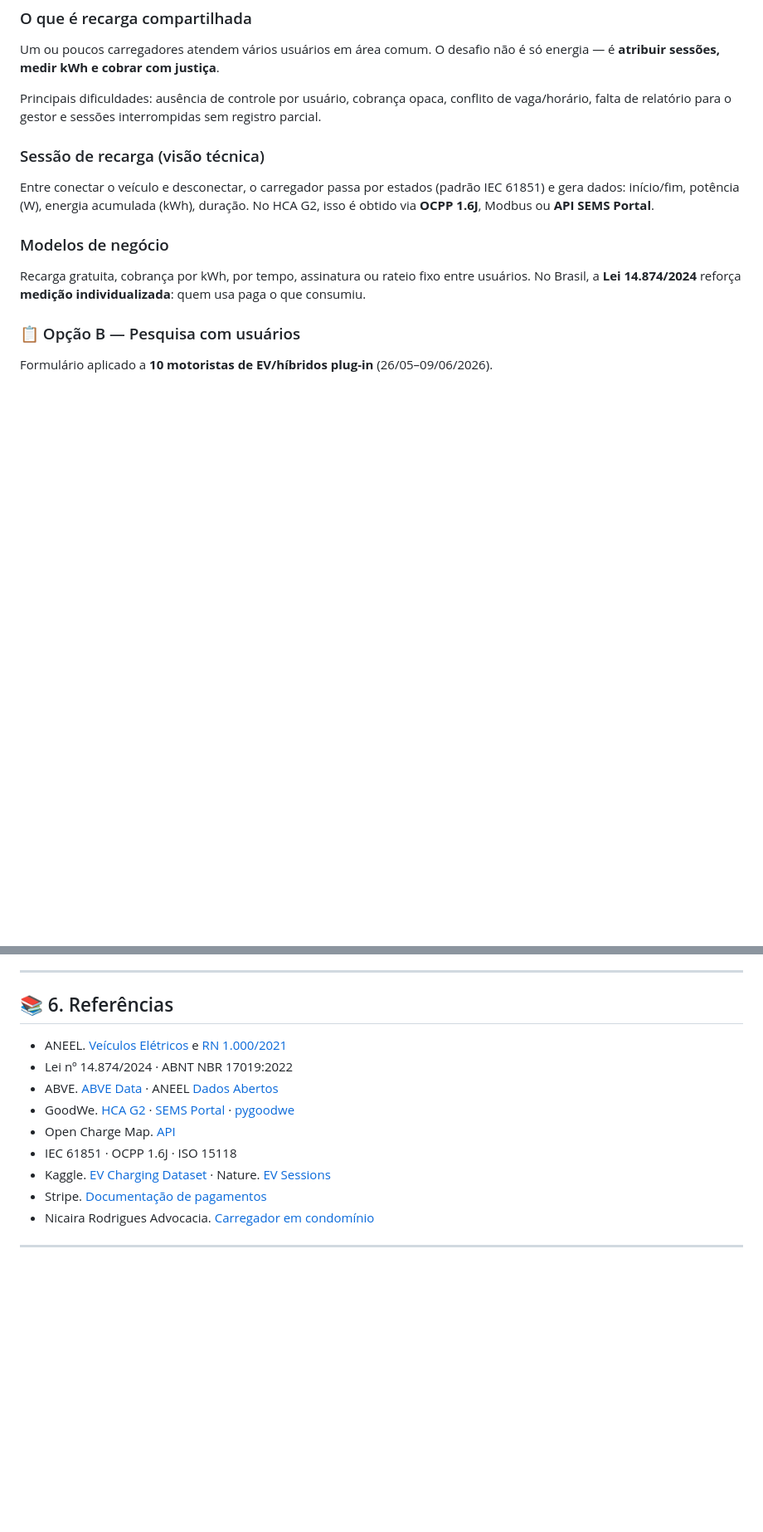
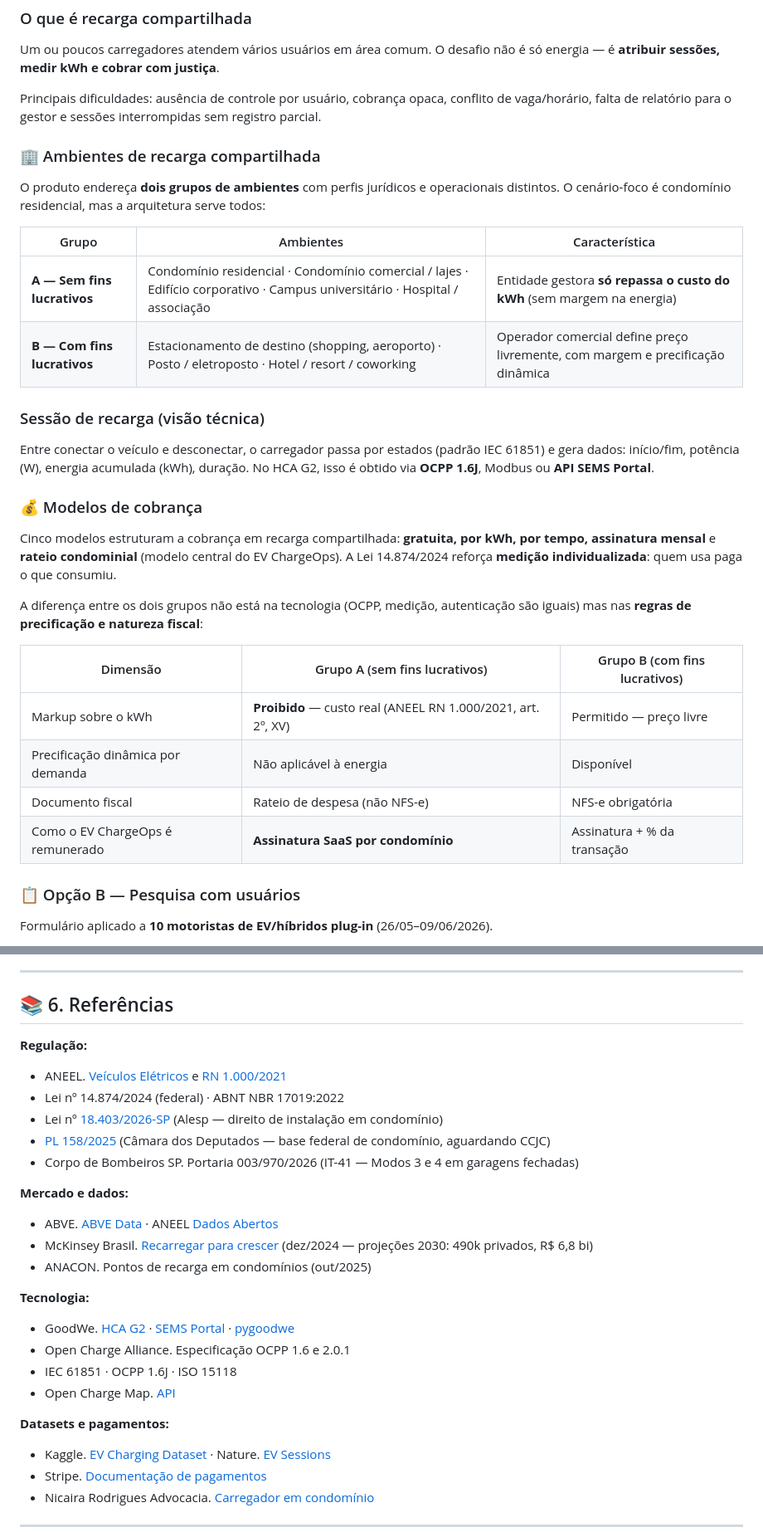
Before and after one commit to rodrigogmdias/enterprise-challenge-2026, a Markdown page: README.md, 2 parts joined by grey strips. Shown at 83% size. Drawn GitHub-style; blank space fills up the shorter version.

```diff
--- a/README.md
+++ b/README.md
@@ -43,13 +43,31 @@ Um ou poucos carregadores atendem vários usuários em área comum. O desafio n
 
 Principais dificuldades: ausência de controle por usuário, cobrança opaca, conflito de vaga/horário, falta de relatório para o gestor e sessões interrompidas sem registro parcial.
 
+### 🏢 Ambientes de recarga compartilhada
+
+O produto endereça **dois grupos de ambientes** com perfis jurídicos e operacionais distintos. O cenário-foco é condomínio residencial, mas a arquitetura serve todos:
+
+| Grupo | Ambientes | Característica |
+|---|---|---|
+| **A — Sem fins lucrativos** | Condomínio residencial · Condomínio comercial / lajes · Edifício corporativo · Campus universitário · Hospital / associação | Entidade gestora **só repassa o custo do kWh** (sem margem na energia) |
+| **B — Com fins lucrativos** | Estacionamento de destino (shopping, aeroporto) · Posto / eletroposto · Hotel / resort / coworking | Operador comercial define preço livremente, com margem e precificação dinâmica |
+
 ### Sessão de recarga (visão técnica)
 
 Entre conectar o veículo e desconectar, o carregador passa por estados (padrão IEC 61851) e gera dados: início/fim, potência (W), energia acumulada (kWh), duração. No HCA G2, isso é obtido via **OCPP 1.6J**, Modbus ou **API SEMS Portal**.
 
-### Modelos de negócio
+### 💰 Modelos de cobrança
 
-Recarga gratuita, cobrança por kWh, por tempo, assinatura ou rateio fixo entre usuários. No Brasil, a **Lei 14.874/2024** reforça **medição individualizada**: quem usa paga o que consumiu.
+Cinco modelos estruturam a cobrança em recarga compartilhada: **gratuita, por kWh, por tempo, assinatura mensal** e **rateio condominial** (modelo central do EV ChargeOps). A Lei 14.874/2024 reforça **medição individualizada**: quem usa paga o que consumiu.
+
+A diferença entre os dois grupos não está na tecnologia (OCPP, medição, autenticação são iguais) mas nas **regras de precificação e natureza fiscal**:
+
+| Dimensão | Grupo A (sem fins lucrativos) | Grupo B (com fins lucrativos) |
+|---|---|---|
+| Markup sobre o kWh | **Proibido** — custo real (ANEEL RN 1.000/2021, art. 2º, XV) | Permitido — preço livre |
+| Precificação dinâmica por demanda | Não aplicável à energia | Disponível |
+| Documento fiscal | Rateio de despesa (não NFS-e) | NFS-e obrigatória |
+| Como o EV ChargeOps é remunerado | **Assinatura SaaS por condomínio** | Assinatura + % da transação |
 
 ### 📋 Opção B — Pesquisa com usuários
 
@@ -241,12 +292,25 @@ Relacionamento central: condomínio → carregadores e unidades → usuários
 
 ## 📚 6. Referências
 
+**Regulação:**
 - ANEEL. [Veículos Elétricos](https://www.gov.br/aneel/pt-br/assuntos/veiculos-eletricos) e [RN 1.000/2021](https://in.gov.br/web/dou/-/resolucao-normativa-aneel-n-1.000-de-7-de-dezembro-de-2021-*-375499427)
-- Lei nº 14.874/2024 · ABNT NBR 17019:2022
+- Lei nº 14.874/2024 (federal) · ABNT NBR 17019:2022
+- Lei nº [18.403/2026-SP](https://www.al.sp.gov.br) (Alesp — direito de instalação em condomínio)
+- [PL 158/2025](https://www.camara.leg.br) (Câmara dos Deputados — base federal de condomínio, aguardando CCJC)
+- Corpo de Bombeiros SP. Portaria 003/970/2026 (IT-41 — Modos 3 e 4 em garagens fechadas)
+
+**Mercado e dados:**
 - ABVE. [ABVE Data](https://abve.org.br/abve-data/) · ANEEL [Dados Abertos](https://dadosabertos.aneel.gov.br)
+- McKinsey Brasil. [Recarregar para crescer](https://www.mckinsey.com.br) (dez/2024 — projeções 2030: 490k privados, R$ 6,8 bi)
+- ANACON. Pontos de recarga em condomínios (out/2025)
+
+**Tecnologia:**
 - GoodWe. [HCA G2](https://en.goodwe.com/hca-g2) · [SEMS Portal](https://semsplus.goodwe.com/) · [pygoodwe](https://github.com/yaleman/pygoodwe)
+- Open Charge Alliance. Especificação OCPP 1.6 e 2.0.1
+- IEC 61851 · OCPP 1.6J · ISO 15118
 - Open Charge Map. [API](https://openchargemap.org/site/develop/api)
-- IEC 61851 · OCPP 1.6J · ISO 15118
+
+**Datasets e pagamentos:**
 - Kaggle. [EV Charging Dataset](https://www.kaggle.com/datasets/mexwell/electric-vehicle-charging-dataset/data) · Nature. [EV Sessions](https://www.nature.com/articles/s41597-024-02942-9)
 - Stripe. [Documentação de pagamentos](https://docs.stripe.com)
 - Nicaira Rodrigues Advocacia. [Carregador em condomínio](https://nicairarodriguesadvocacia.com.br/carregador-de-carro-eletrico-em-condominio-guia-completo-para-sindicos/)
```
Also changed, not shown: other parts of README.md (+39 -6 lines).
